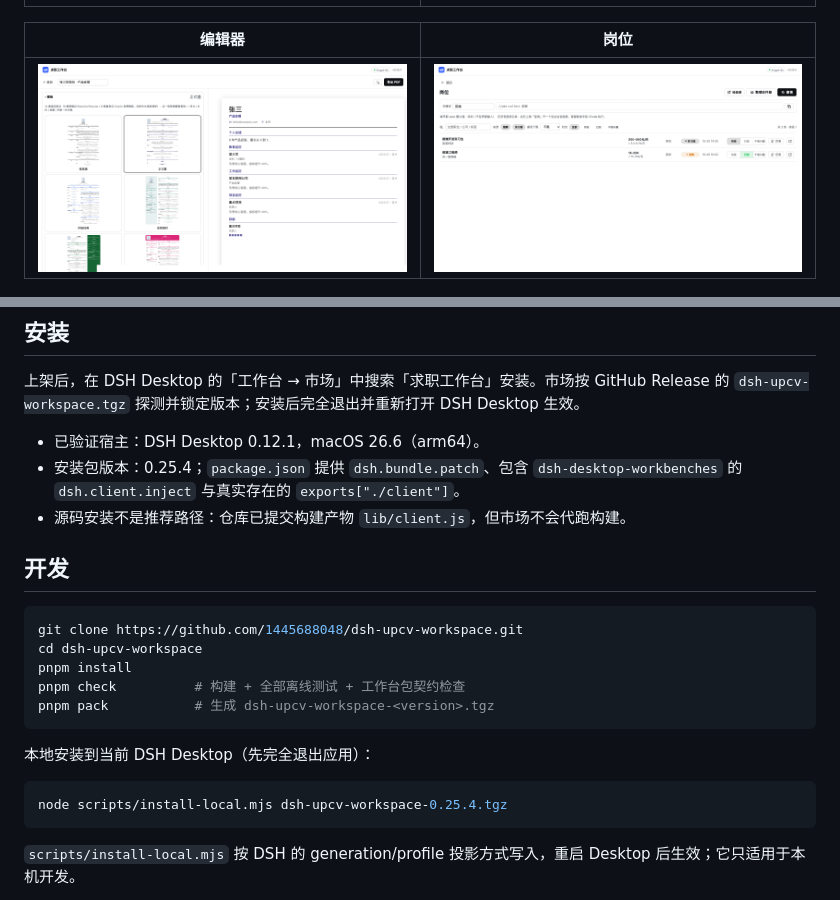
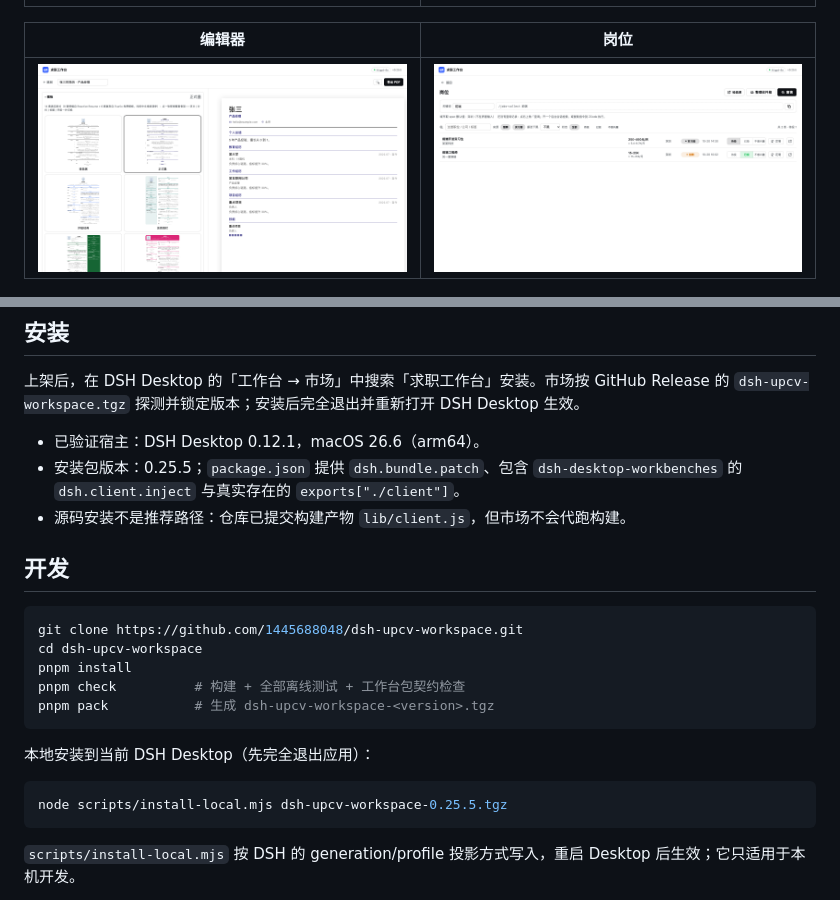
Before and after one commit to 1445688048/dsh-upcv-workspace, a Markdown page: README.md, 2 parts joined by grey strips. Drawn GitHub-style; pictures changed too: docs/screenshots/03-editor.png, docs/screenshots/04-jobs.png.

````diff
--- a/README.md
+++ b/README.md
@@ -97,7 +97,7 @@ Evarlio 模板本身的许可以其服务条款为准。
 上架后，在 DSH Desktop 的「工作台 → 市场」中搜索「求职工作台」安装。市场按 GitHub Release 的 `dsh-upcv-workspace.tgz` 探测并锁定版本；安装后完全退出并重新打开 DSH Desktop 生效。
 
 - 已验证宿主：DSH Desktop 0.12.1，macOS 26.6（arm64）。
-- 安装包版本：0.25.4；`package.json` 提供 `dsh.bundle.patch`、包含 `dsh-desktop-workbenches` 的 `dsh.client.inject` 与真实存在的 `exports["./client"]`。
+- 安装包版本：0.25.5；`package.json` 提供 `dsh.bundle.patch`、包含 `dsh-desktop-workbenches` 的 `dsh.client.inject` 与真实存在的 `exports["./client"]`。
 - 源码安装不是推荐路径：仓库已提交构建产物 `lib/client.js`，但市场不会代跑构建。
 
 ## 开发
@@ -113,7 +113,7 @@ pnpm pack           # 生成 dsh-upcv-workspace-<version>.tgz
 本地安装到当前 DSH Desktop（先完全退出应用）：
 
 ```bash
-node scripts/install-local.mjs dsh-upcv-workspace-0.25.4.tgz
+node scripts/install-local.mjs dsh-upcv-workspace-0.25.5.tgz
 ```
 
 `scripts/install-local.mjs` 按 DSH 的 generation/profile 投影方式写入，重启 Desktop 后生效；它只适用于本机开发。
````
Also changed, not shown: docs/screenshots/01-home.png, docs/screenshots/02-resumes.png, docs/screenshots/05-interview.png, 5 other files.
